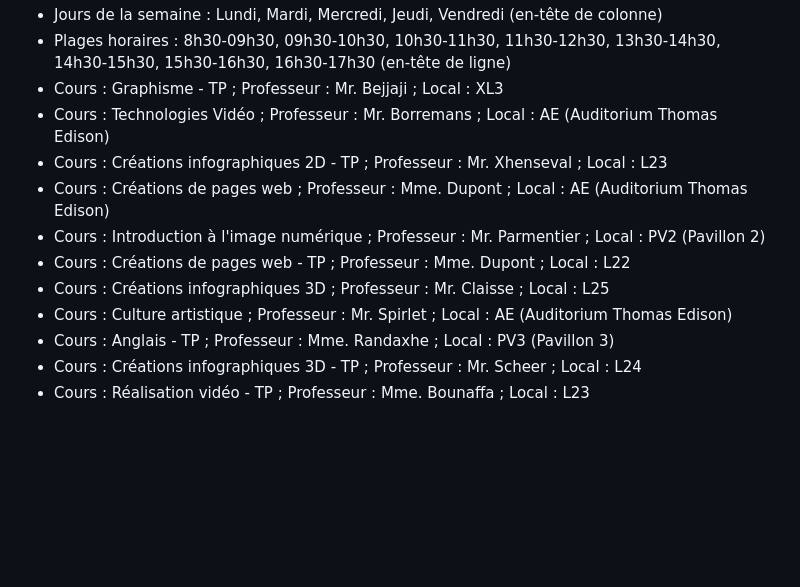
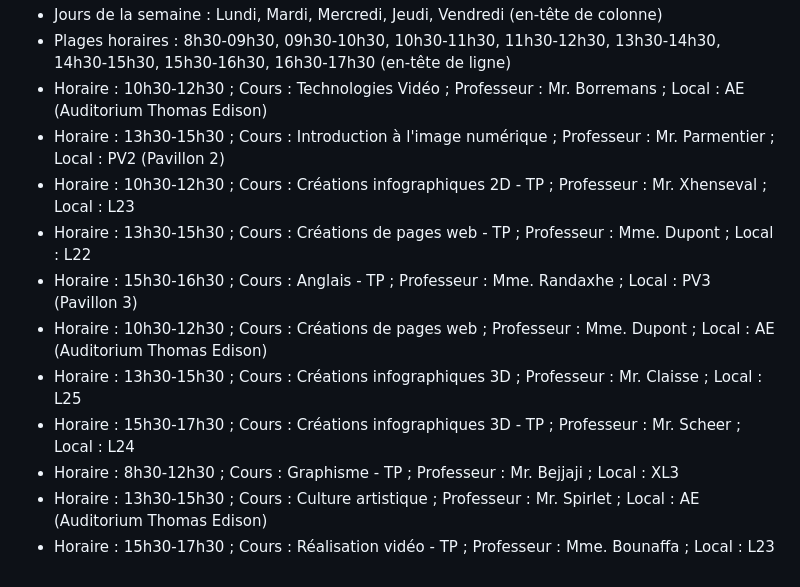
Before and after one commit to tecg-cpw/html-table-schedule, a Markdown page: README.md, the part around the change printed below. Rendered like a GitHub page; blank space fills up the shorter version.

```diff
--- a/README.md
+++ b/README.md
@@ -43,13 +35,13 @@ Les émojis sont ajoutés par le CSS, vous ne devez pas les ajouter dans votre H
 - Jours de la semaine : Lundi, Mardi, Mercredi, Jeudi, Vendredi (en-tête de colonne)
 - Plages horaires : 8h30-09h30, 09h30-10h30, 10h30-11h30, 11h30-12h30, 13h30-14h30, 14h30-15h30, 15h30-16h30, 16h30-17h30 (en-tête de ligne)
-- Cours : Graphisme - TP ; Professeur : Mr. Bejjaji ; Local : XL3
-- Cours : Technologies Vidéo ; Professeur : Mr. Borremans ; Local : AE (Auditorium Thomas Edison)
-- Cours : Créations infographiques 2D - TP ; Professeur : Mr. Xhenseval ; Local : L23
-- Cours : Créations de pages web ; Professeur : Mme. Dupont ; Local : AE (Auditorium Thomas Edison)
-- Cours : Introduction à l'image numérique ; Professeur : Mr. Parmentier ; Local : PV2 (Pavillon 2)
-- Cours : Créations de pages web - TP ; Professeur : Mme. Dupont ; Local : L22
-- Cours : Créations infographiques 3D ; Professeur : Mr. Claisse ; Local : L25
-- Cours : Culture artistique ; Professeur : Mr. Spirlet ; Local : AE (Auditorium Thomas Edison)
-- Cours : Anglais - TP ; Professeur : Mme. Randaxhe ; Local : PV3 (Pavillon 3)
-- Cours : Créations infographiques 3D - TP ; Professeur : Mr. Scheer ; Local : L24
-- Cours : Réalisation vidéo - TP ; Professeur : Mme. Bounaffa ; Local : L23
+- Horaire : 10h30-12h30 ; Cours : Technologies Vidéo ; Professeur : Mr. Borremans ; Local : AE (Auditorium Thomas Edison)
+- Horaire : 13h30-15h30 ; Cours : Introduction à l'image numérique ; Professeur : Mr. Parmentier ; Local : PV2 (Pavillon 2)
+- Horaire : 10h30-12h30 ; Cours : Créations infographiques 2D - TP ; Professeur : Mr. Xhenseval ; Local : L23
+- Horaire : 13h30-15h30 ; Cours : Créations de pages web - TP ; Professeur : Mme. Dupont ; Local : L22
+- Horaire : 15h30-16h30 ; Cours : Anglais - TP ; Professeur : Mme. Randaxhe ; Local : PV3 (Pavillon 3)
+- Horaire : 10h30-12h30 ; Cours : Créations de pages web ; Professeur : Mme. Dupont ; Local : AE (Auditorium Thomas Edison)
+- Horaire : 13h30-15h30 ; Cours : Créations infographiques 3D ; Professeur : Mr. Claisse ; Local : L25
+- Horaire : 15h30-17h30 ; Cours : Créations infographiques 3D - TP ; Professeur : Mr. Scheer ; Local : L24
+- Horaire : 8h30-12h30 ; Cours : Graphisme - TP ; Professeur : Mr. Bejjaji ; Local : XL3
+- Horaire : 13h30-15h30 ; Cours : Culture artistique ; Professeur : Mr. Spirlet ; Local : AE (Auditorium Thomas Edison)
+- Horaire : 15h30-17h30 ; Cours : Réalisation vidéo - TP ; Professeur : Mme. Bounaffa ; Local : L23
```
Also changed, not shown: other parts of README.md (+1 -9 lines), assets-starter/rendu-no-css.png, assets-starter/rendu.png.
